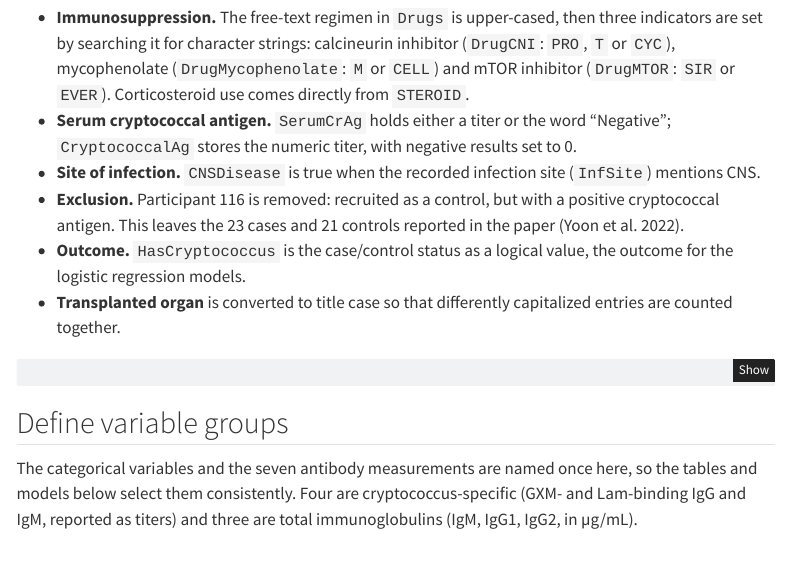
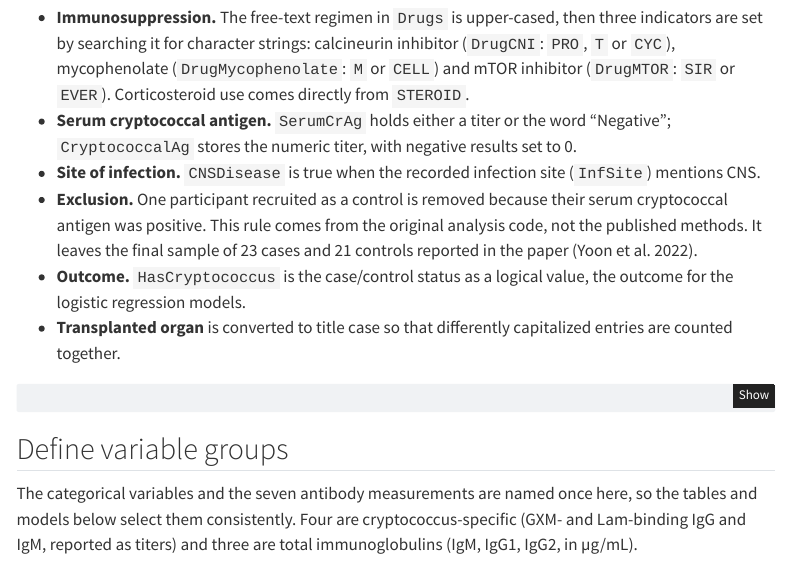
Before and after one commit to VagishHemmige/Pirofski-cryptococcus-study, a Quarto document (quarto/import_clean.qmd): the page in a window 1100 px wide, from 600 px down. Rendered offline with R 4.5, knitr and Pandoc in place of Quarto, with nearby package versions; menus at the side of the page are left out.

Commit message:
Remove participant ID from plan and site; attribute exclusion to the code (review findings 2 and 6)
Decided by V. Hemmige 2026-10-27; the ID remains in the frozen code.

Co-Authored-By: Claude Opus 5.5 <noreply@anthropic.com>
Claude-Session: https://claude.ai/code/session_012JcxdEDapUrszBaCFoJFo2

```diff
--- a/quarto/import_clean.qmd
+++ b/quarto/import_clean.qmd
@@ -40,7 +40,7 @@ This step derives the variables used in Table 1 and the models:
 -   **Immunosuppression.** The free-text regimen in `Drugs` is upper-cased, then three indicators are set by searching it for character strings: calcineurin inhibitor (`DrugCNI`: `PRO`, `T` or `CYC`), mycophenolate (`DrugMycophenolate`: `M` or `CELL`) and mTOR inhibitor (`DrugMTOR`: `SIR` or `EVER`). Corticosteroid use comes directly from `STEROID`.
 -   **Serum cryptococcal antigen.** `SerumCrAg` holds either a titer or the word "Negative"; `CryptococcalAg` stores the numeric titer, with negative results set to 0.
 -   **Site of infection.** `CNSDisease` is true when the recorded infection site (`InfSite`) mentions CNS.
--   **Exclusion.** Participant 116 is removed: recruited as a control, but with a positive cryptococcal antigen. This leaves the 23 cases and 21 controls reported in the paper [@yoon2022antibody].
+-   **Exclusion.** One participant recruited as a control is removed because their serum cryptococcal antigen was positive. This rule comes from the original analysis code, not the published methods. It leaves the final sample of 23 cases and 21 controls reported in the paper [@yoon2022antibody].
 -   **Outcome.** `HasCryptococcus` is the case/control status as a logical value, the outcome for the logistic regression models.
 -   **Transplanted organ** is converted to title case so that differently capitalized entries are counted together.
 
```
Also changed, not shown: analysis-plan.md (+1 -1 lines), docs/search.json, 2 other files.
